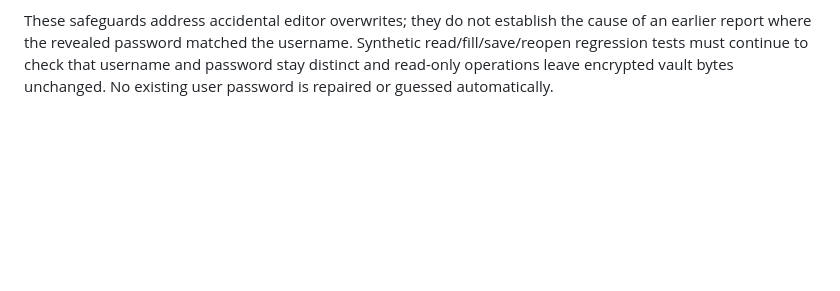
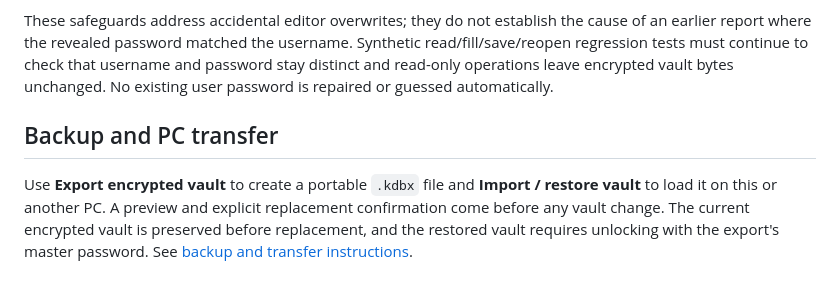
Before and after one commit to ahmedshiple2015/fakkarni, a Markdown page: docs/DESKTOP.md, the part around the change. Drawn GitHub-style; blank space fills up the shorter version.

```diff
--- a/docs/DESKTOP.md
+++ b/docs/DESKTOP.md
@@ -46,3 +46,7 @@ Private Hello operations open the Passport key with UI allowed, while public-key
 Ordinary title, username, site, and notes edits preserve the existing protected password. The desktop editor receives no existing password and keeps replacement controls disabled until **Change password** is selected. New and replacement passwords require confirmation. The native save command defaults to preserving an existing password when no replacement flag is supplied, and the vault core skips the protected Password field entirely in that case. General WebView2 form autofill is disabled inside the desktop app.
 
 These safeguards address accidental editor overwrites; they do not establish the cause of an earlier report where the revealed password matched the username. Synthetic read/fill/save/reopen regression tests must continue to check that username and password stay distinct and read-only operations leave encrypted vault bytes unchanged. No existing user password is repaired or guessed automatically.
+
+## Backup and PC transfer
+
+Use **Export encrypted vault** to create a portable `.kdbx` file and **Import / restore vault** to load it on this or another PC. A preview and explicit replacement confirmation come before any vault change. The current encrypted vault is preserved before replacement, and the restored vault requires unlocking with the export's master password. See [backup and transfer instructions](BACKUPS.md).
```
Also changed, not shown: README.md (+2 -1 lines), docs/BACKUPS.md (added, +36 -0 lines).
